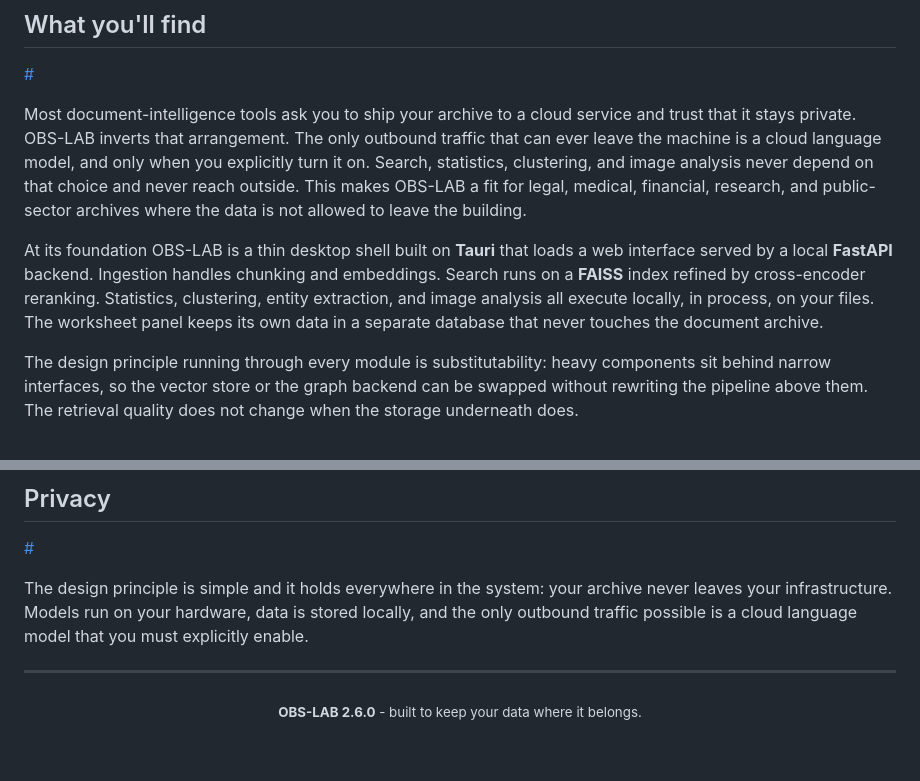
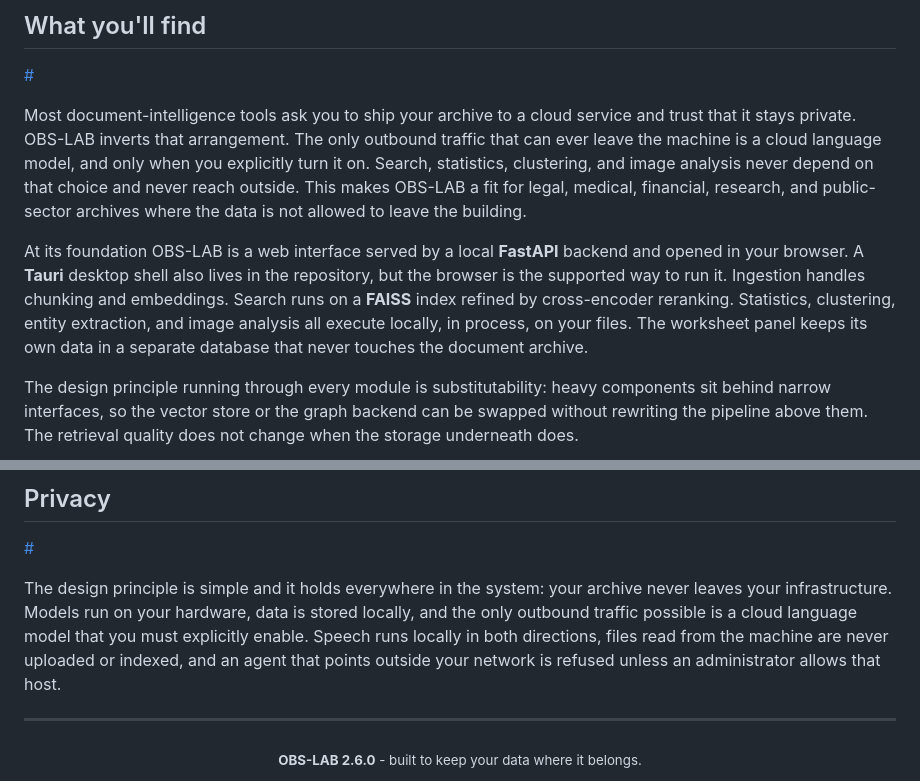
Before and after one commit to obs-lab/obs, a Markdown page: README.md, 2 parts joined by grey strips. Rendered like a GitHub page; blank space fills up the shorter version.

```diff
--- a/README.md
+++ b/README.md
@@ -47,7 +47,7 @@ Nothing touches the network unless you deliberately choose a cloud language mode
 
 Most document-intelligence tools ask you to ship your archive to a cloud service and trust that it stays private. OBS-LAB inverts that arrangement. The only outbound traffic that can ever leave the machine is a cloud language model, and only when you explicitly turn it on. Search, statistics, clustering, and image analysis never depend on that choice and never reach outside. This makes OBS-LAB a fit for legal, medical, financial, research, and public-sector archives where the data is not allowed to leave the building.
 
-At its foundation OBS-LAB is a thin desktop shell built on **Tauri** that loads a web interface served by a local **FastAPI** backend. Ingestion handles chunking and embeddings. Search runs on a **FAISS** index refined by cross-encoder reranking. Statistics, clustering, entity extraction, and image analysis all execute locally, in process, on your files. The worksheet panel keeps its own data in a separate database that never touches the document archive.
+At its foundation OBS-LAB is a web interface served by a local **FastAPI** backend and opened in your browser. A **Tauri** desktop shell also lives in the repository, but the browser is the supported way to run it. Ingestion handles chunking and embeddings. Search runs on a **FAISS** index refined by cross-encoder reranking. Statistics, clustering, entity extraction, and image analysis all execute locally, in process, on your files. The worksheet panel keeps its own data in a separate database that never touches the document archive.
 
 The design principle running through every module is substitutability: heavy components sit behind narrow interfaces, so the vector store or the graph backend can be swapped without rewriting the pipeline above them. The retrieval quality does not change when the storage underneath does.
 
@@ -212,7 +230,7 @@ On a fresh installation there are no accounts. The backend redirects to `/setup`
 
 <a href="#privacy">#</a>
 
-The design principle is simple and it holds everywhere in the system: your archive never leaves your infrastructure. Models run on your hardware, data is stored locally, and the only outbound traffic possible is a cloud language model that you must explicitly enable.
+The design principle is simple and it holds everywhere in the system: your archive never leaves your infrastructure. Models run on your hardware, data is stored locally, and the only outbound traffic possible is a cloud language model that you must explicitly enable. Speech runs locally in both directions, files read from the machine are never uploaded or indexed, and an agent that points outside your network is refused unless an administrator allows that host.
 
 ---
 
```
Also changed, not shown: other parts of README.md (+21 -3 lines).
